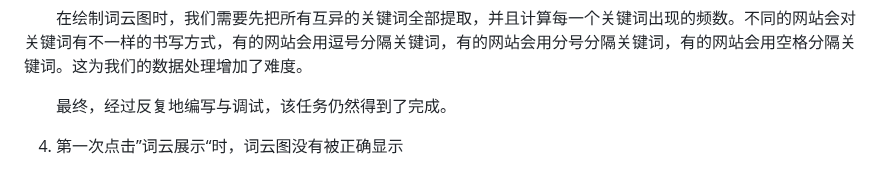
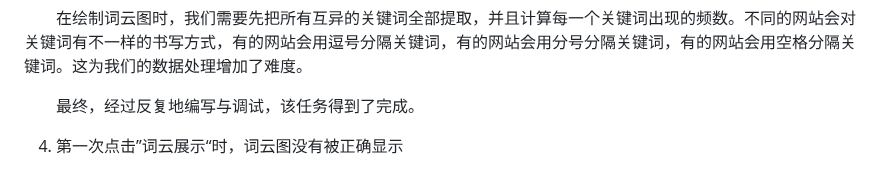
Before and after one commit to HonokaKousaka/Web-Programming, a Markdown page: README.md, the part around the change. Rendered like a GitHub page.

Commit message:
Submit README.md

```diff
--- a/README.md
+++ b/README.md
@@ -89,7 +89,7 @@
 
 &emsp;&emsp;在绘制词云图时，我们需要先把所有互异的关键词全部提取，并且计算每一个关键词出现的频数。不同的网站会对关键词有不一样的书写方式，有的网站会用逗号分隔关键词，有的网站会用分号分隔关键词，有的网站会用空格分隔关键词。这为我们的数据处理增加了难度。
 
-&emsp;&emsp;最终，经过反复地编写与调试，该任务仍然得到了完成。
+&emsp;&emsp;最终，经过反复地编写与调试，该任务得到了完成。
 
 4. 第一次点击”词云展示“时，词云图没有被正确显示
 
```
